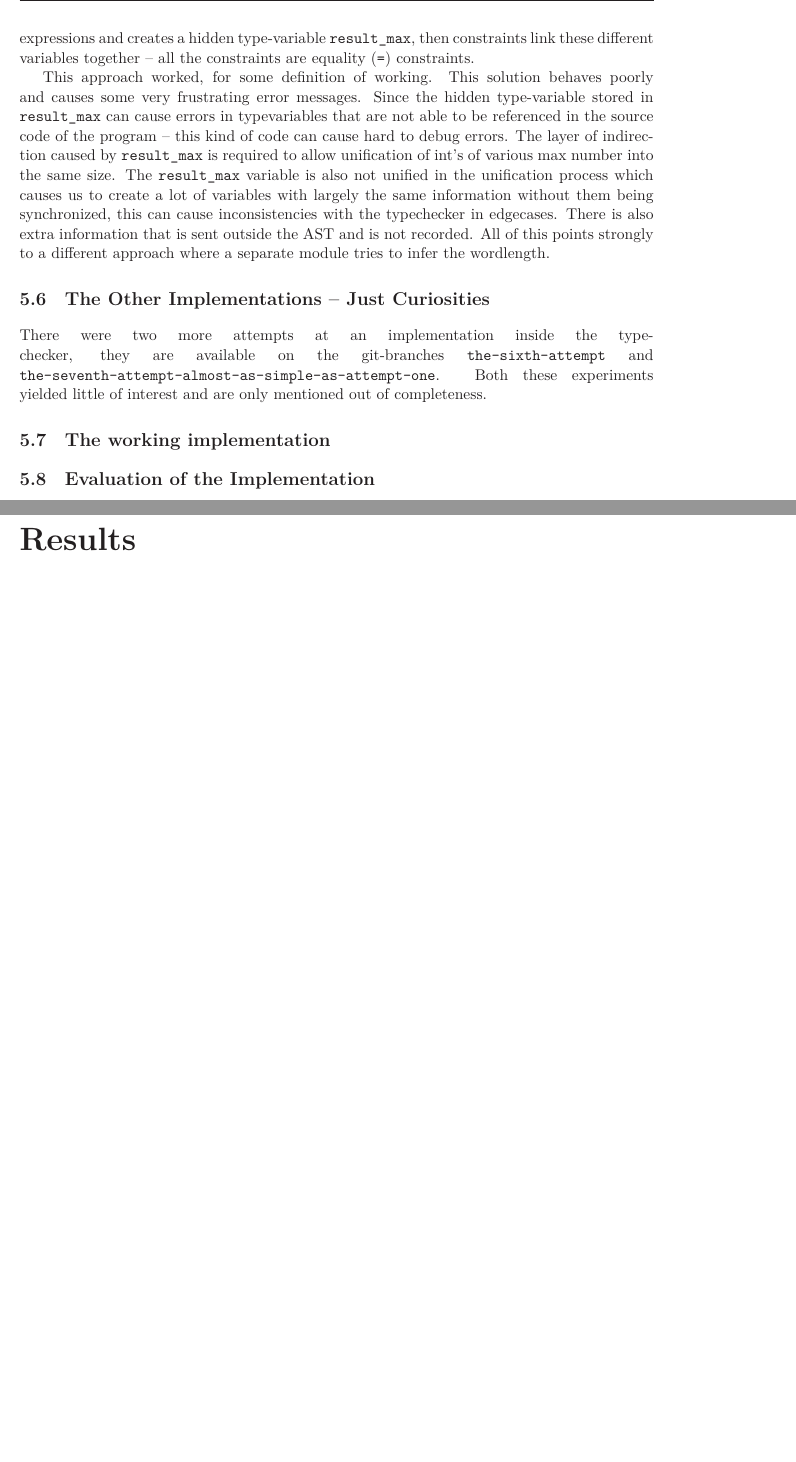
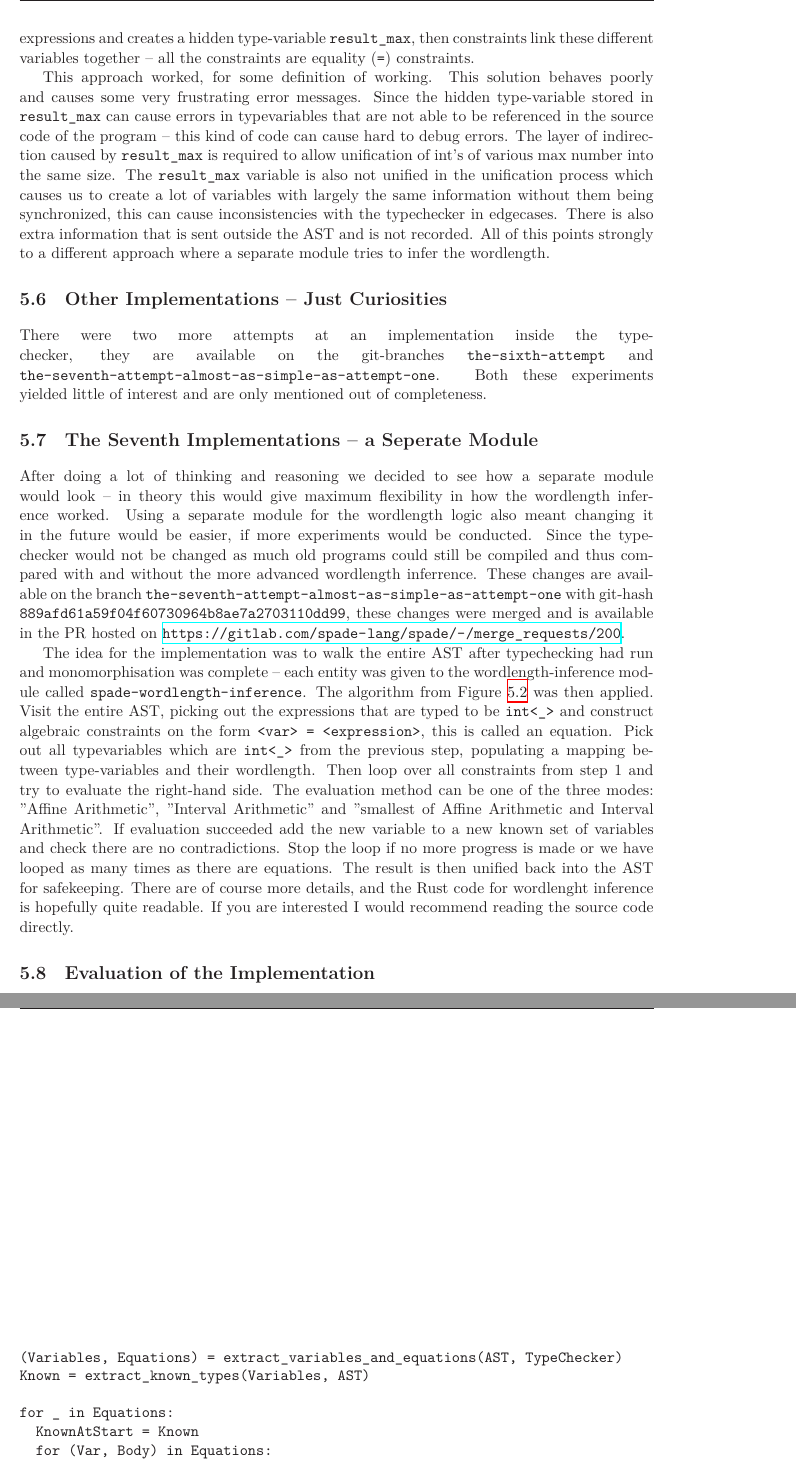
Before and after one commit to FredTheDino/thesis-spade-lang, a LaTeX thesis (documents/thesis.tex): two parts of pages 20 and 22 of 33, joined at a grey line, cut so that both start at the same text, the shorter picture padded with empty space. Compiled offline with XeLaTeX; a LaTeX package or settings file that is missing is left out.

Commit message:
Start describing the seventh implemenation

```diff
--- a/documents/thesis.tex
+++ b/documents/thesis.tex
@@ -478,9 +486,22 @@ match *op {
 
 This approach worked, for some definition of working. This solution behaves poorly and causes some very frustrating error messages. Since the hidden type-variable stored in \verb+result_max+ can cause errors in typevariables that are not able to be referenced in the source code of the program -- this kind of code can cause hard to debug errors. The layer of indirection caused by \verb+result_max+ is required to allow unification of int's of various max number into the same size. The \verb+result_max+ variable is also not unified in the unification process which causes us to create a lot of variables with largely the same information without them being synchronized, this can cause inconsistencies with the typechecker in edgecases. There is also extra information that is sent outside the AST and is not recorded. All of this points strongly to a different approach where a separate module tries to infer the wordlength.
 
-\section{The Other Implementations -- Just Curiosities}
+\section{Other Implementations -- Just Curiosities}
 \label{sec:Other}
 There were two more attempts at an implementation inside the typechecker, they are available on the git-branches \verb+the-sixth-attempt+ and \verb+the-seventh-attempt-almost-as-simple-as-attempt-one+. Both these experiments yielded little of interest and are only mentioned out of completeness.
 
-\section{The working implementation}
-\label{sec:theWorkingOne}
+\section{The Seventh Implementations -- a Seperate Module}
+\label{sec:Seven}
+After doing a lot of thinking and reasoning we decided to see how a separate module would look -- in theory this would give maximum flexibility in how the wordlength inference worked. Using a separate module for the wordlength logic also meant changing it in the future would be easier, if more experiments would be conducted. Since the typechecker would not be changed as much old programs could still be compiled and thus compared with and without the more advanced wordlength inferrence. These changes are available on the branch \verb+the-seventh-attempt-almost-as-simple-as-attempt-one+ with git-hash \verb+889afd61a59f04f60730964b8ae7a2703110dd99+, these changes were merged and is available in the PR hosted on \url{https://gitlab.com/spade-lang/spade/-/merge_requests/200}.
+
+The idea for the implementation was to walk the entire AST after typechecking had run and monomorphisation was complete -- each entity was given to the wordlength-inference module called \verb+spade-wordlength-inference+. The algorithm from Figure \ref{fig:WLIAlgo} was then applied. Visit the entire AST, picking out the expressions that are typed to be \verb+int<_>+ and construct algebraic constraints on the form \verb+<var> = <expression>+, this is called an equation. Pick out all typevariables which are \verb+int<_>+ from the previous step, populating a mapping between type-variables and their wordlength. Then loop over all constraints from step 1 and try to evaluate the right-hand side. The evaluation method can be one of the three modes: ''Affine Arithmetic'', ''Interval Arithmetic'' and ''smallest of Affine Arithmetic and Interval Arithmetic''. If evaluation succeeded add the new variable to a new known set of variables and check there are no contradictions. Stop the loop if no more progress is made or we have looped as many times as there are equations. The result is then unified back into the AST for safekeeping. There are of course more details, and the Rust code for wordlenght inference is hopefully quite readable. If you are interested I would recommend reading the source code directly.
+
+\begin{figure}
+\begin{verbatim}
+(Variables, Equations) = extract_variables_and_equations(AST, TypeChecker)
+Known = extract_known_types(Variables, AST)
+
+for _ in Equations:
+  KnownAtStart = Known
+  for (Var, Body) in Equations:
+    MaybeValue = case InferMethod of
@@ -487,15 +521,14 @@ There were two more attempts at an implementation inside the typechecker, they a
+\label{fig:WLIAlgo}
+\end{figure}
+
+% - Show metrics compared on some example programs
+% - Describe what worked well, and what didn't work well (like that users can't describe ranges)
 
 %%%%%%%%%%%%%%%%%%%%%%%%%%%%%%%%%%%%%%%%%%%%%%%%%
-% Evaluation of the ImplementationDetails
+% Evaluation of the Implementation
 %%%%%%%%%%%%%%%%%%%%%%%%%%%%%%%%%%%%%%%%%%%%%%%%%
 \section{Evaluation of the Implementation}
 \label{cha:ImplementationEval}
-
-%%%%%%%%%%%%%%%%%%%%%%%%%%%%%%%%%%%%%%%%%%%%%%%%%
-% Results
-%%%%%%%%%%%%%%%%%%%%%%%%%%%%%%%%%%%%%%%%%%%%%%%%%
-\chapter{Results}
-\label{cha:Results}
 
 %%%%%%%%%%%%%%%%%%%%%%%%%%%%%%%%%%%%%%%%%%%%%%%%%
 % Discussion
```
Also changed, not shown: documents/thesis.tex (26 more changed lines).
